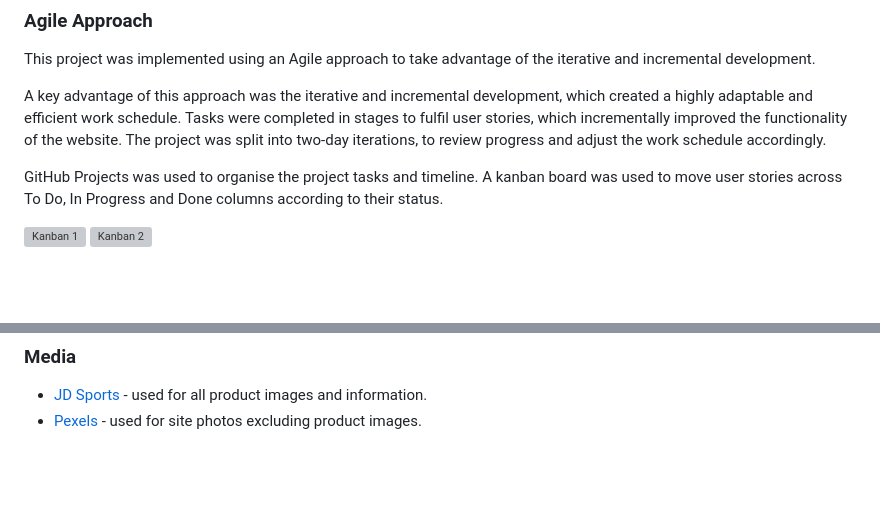
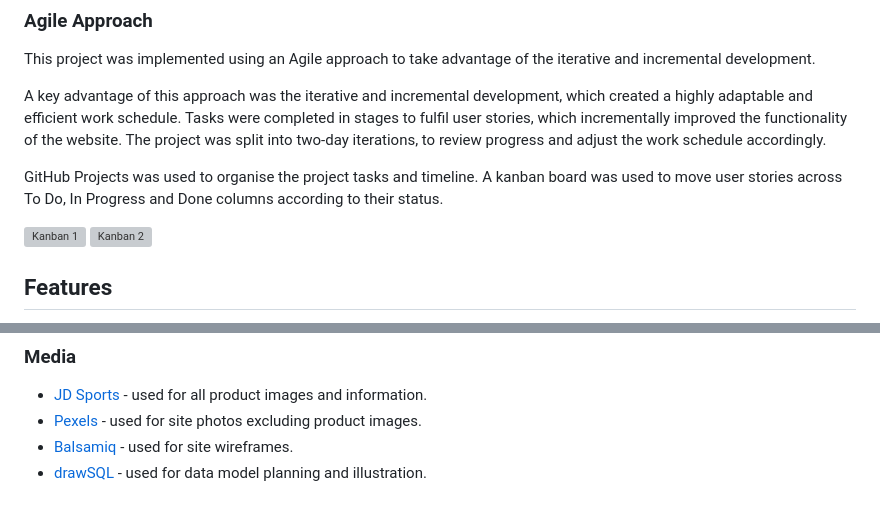
Before and after one commit to Code-Institute-Submissions/bens6477-the-fitness-lab_JanResub, a Markdown page: README.md, 2 parts joined by grey strips. Rendered like a GitHub page; blank space fills up the shorter version; grey boxes are pictures that could not be loaded.

Commit message:
Added data model and wireframe text to readme

```diff
--- a/README.md
+++ b/README.md
@@ -24,4 +51,5 @@ GitHub Projects was used to organise the project tasks and timeline. A kanban bo
 ![Kanban 2](media/kanban2.webp)
 
 
+## Features
 
@@ -226,3 +249,5 @@ Using paid adverts such as Google ads will not initially be a priority due to th
 ### Media
   * [JD Sports](https://www.jdsports.co.uk/) - used for all product images and information.
   * [Pexels](https://www.pexels.com/) -  used for site photos excluding product images.
+  * [Balsamiq](https://balsamiq.com/wireframes/) -  used for site wireframes.
+  * [drawSQL](https://drawsql.app/) -  used for data model planning and illustration.
```
Also changed, not shown: other parts of README.md (+38 -16 lines), media/sql-data-model.png (added).
